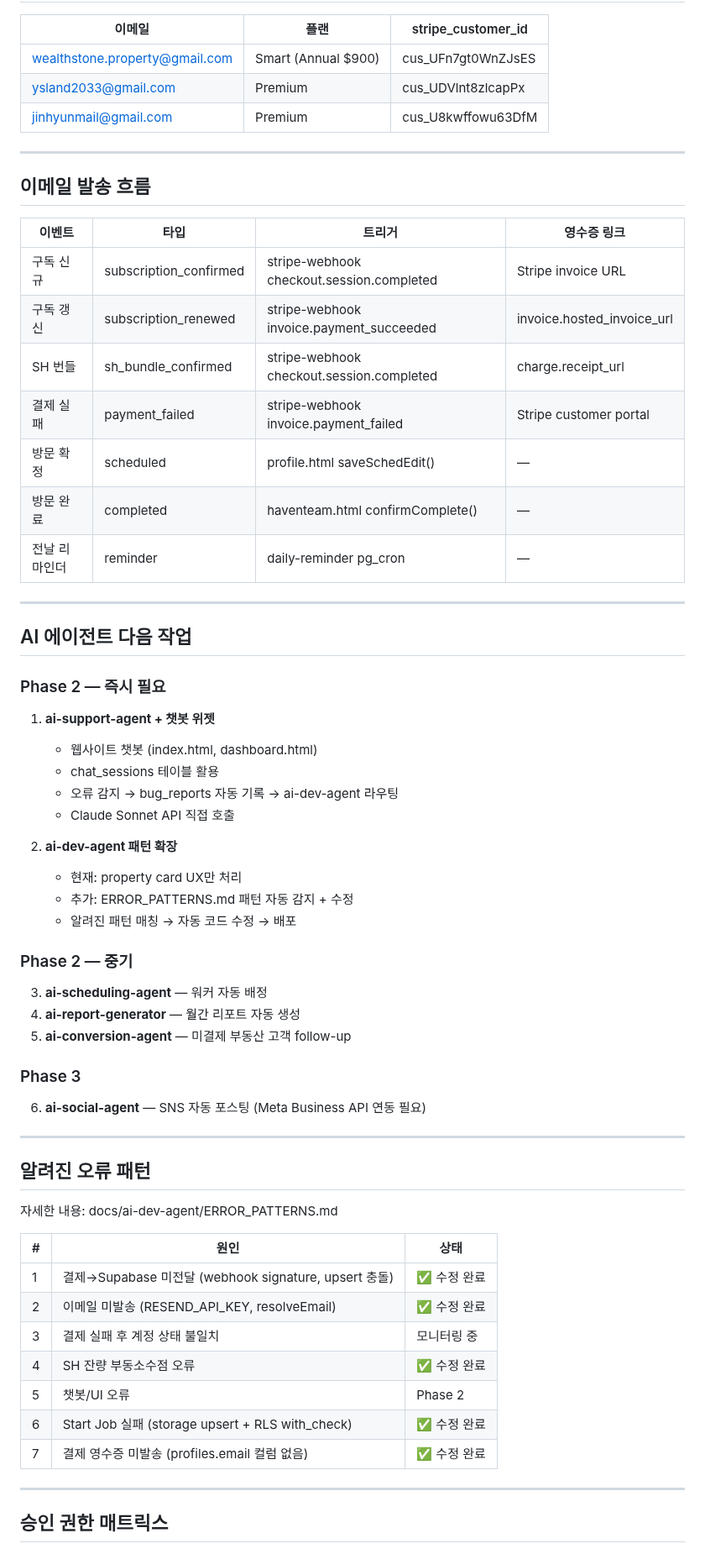
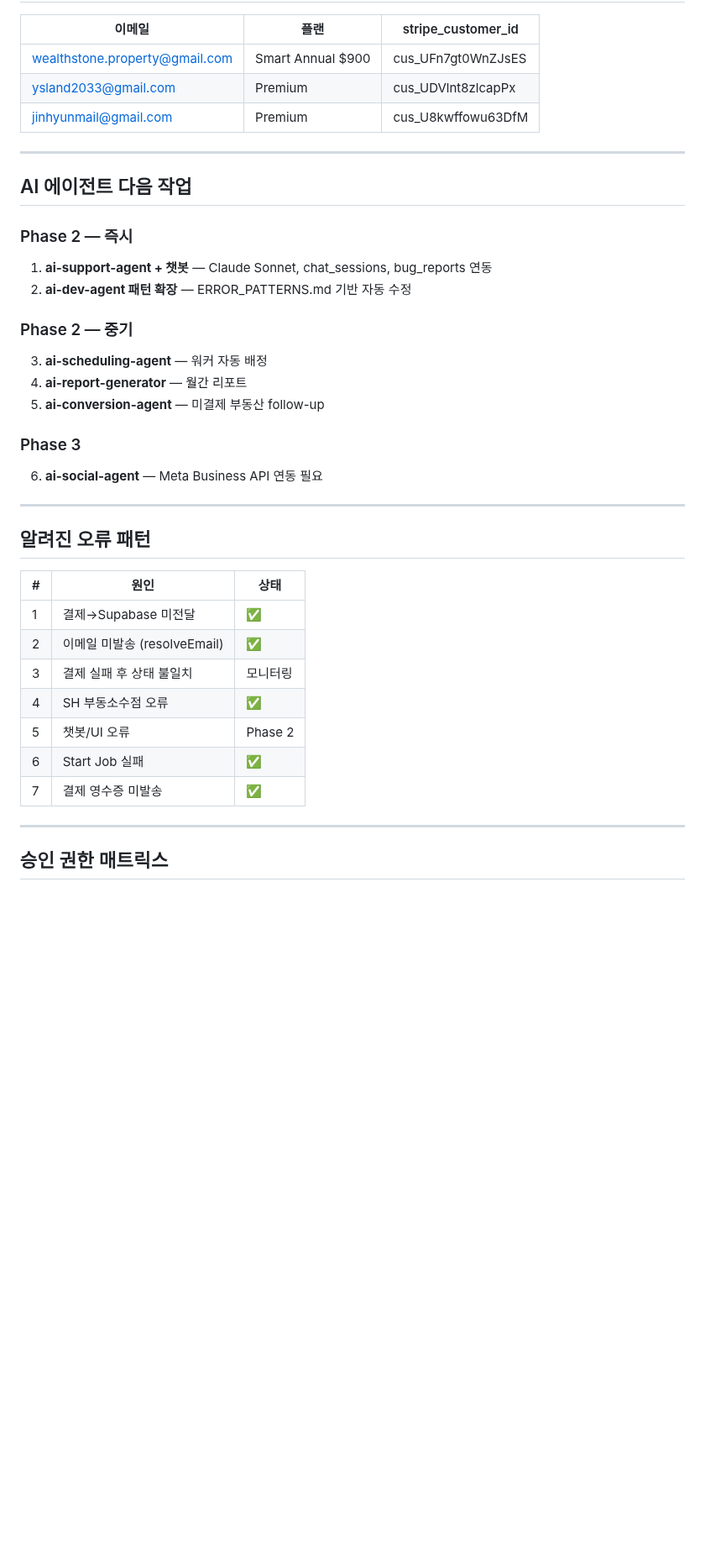
Before and after one commit to sunvita/havenplus, a Markdown page: CLAUDE.md, the part around one of its changes. Shown at 84% size. Rendered like a GitHub page; blank space fills up the shorter version.

```diff
--- a/CLAUDE.md
+++ b/CLAUDE.md
@@ -145,63 +144,39 @@ RESEND_API_KEY, ANTHROPIC_API_KEY, GITHUB_TOKEN — 모두 설정 완료
 
 | 이메일 | 플랜 | stripe_customer_id |
 |--------|------|-------------------|
-| wealthstone.property@gmail.com | Smart (Annual $900) | cus_UFn7gt0WnZJsES |
+| wealthstone.property@gmail.com | Smart Annual $900 | cus_UFn7gt0WnZJsES |
 | ysland2033@gmail.com | Premium | cus_UDVlnt8zlcapPx |
 | jinhyunmail@gmail.com | Premium | cus_U8kwffowu63DfM |
 
 ---
 
-## 이메일 발송 흐름
-
-| 이벤트 | 타입 | 트리거 | 영수증 링크 |
-|--------|------|--------|------------|
-| 구독 신규 | subscription_confirmed | stripe-webhook checkout.session.completed | Stripe invoice URL |
-| 구독 갱신 | subscription_renewed | stripe-webhook invoice.payment_succeeded | invoice.hosted_invoice_url |
-| SH 번들 | sh_bundle_confirmed | stripe-webhook checkout.session.completed | charge.receipt_url |
-| 결제 실패 | payment_failed | stripe-webhook invoice.payment_failed | Stripe customer portal |
-| 방문 확정 | scheduled | profile.html saveSchedEdit() | — |
-| 방문 완료 | completed | haventeam.html confirmComplete() | — |
-| 전날 리마인더 | reminder | daily-reminder pg_cron | — |
-
----
-
 ## AI 에이전트 다음 작업
 
-### Phase 2 — 즉시 필요
-1. **ai-support-agent + 챗봇 위젯**
-   - 웹사이트 챗봇 (index.html, dashboard.html)
-   - chat_sessions 테이블 활용
-   - 오류 감지 → bug_reports 자동 기록 → ai-dev-agent 라우팅
-   - Claude Sonnet API 직접 호출
-
-2. **ai-dev-agent 패턴 확장**
-   - 현재: property card UX만 처리
-   - 추가: ERROR_PATTERNS.md 패턴 자동 감지 + 수정
-   - 알려진 패턴 매칭 → 자동 코드 수정 → 배포
+### Phase 2 — 즉시
+1. **ai-support-agent + 챗봇** — Claude Sonnet, chat_sessions, bug_reports 연동
+2. **ai-dev-agent 패턴 확장** — ERROR_PATTERNS.md 기반 자동 수정
 
 ### Phase 2 — 중기
 3. **ai-scheduling-agent** — 워커 자동 배정
-4. **ai-report-generator** — 월간 리포트 자동 생성
-5. **ai-conversion-agent** — 미결제 부동산 고객 follow-up
+4. **ai-report-generator** — 월간 리포트
+5. **ai-conversion-agent** — 미결제 부동산 follow-up
 
 ### Phase 3
-6. **ai-social-agent** — SNS 자동 포스팅 (Meta Business API 연동 필요)
+6. **ai-social-agent** — Meta Business API 연동 필요
 
 ---
 
 ## 알려진 오류 패턴
 
-자세한 내용: docs/ai-dev-agent/ERROR_PATTERNS.md
-
 | # | 원인 | 상태 |
 |---|------|------|
-| 1 | 결제→Supabase 미전달 (webhook signature, upsert 충돌) | ✅ 수정 완료 |
-| 2 | 이메일 미발송 (RESEND_API_KEY, resolveEmail) | ✅ 수정 완료 |
-| 3 | 결제 실패 후 계정 상태 불일치 | 모니터링 중 |
-| 4 | SH 잔량 부동소수점 오류 | ✅ 수정 완료 |
+| 1 | 결제→Supabase 미전달 | ✅ |
+| 2 | 이메일 미발송 (resolveEmail) | ✅ |
+| 3 | 결제 실패 후 상태 불일치 | 모니터링 |
+| 4 | SH 부동소수점 오류 | ✅ |
 | 5 | 챗봇/UI 오류 | Phase 2 |
-| 6 | Start Job 실패 (storage upsert + RLS with_check) | ✅ 수정 완료 |
-| 7 | 결제 영수증 미발송 (profiles.email 컬럼 없음) | ✅ 수정 완료 |
+| 6 | Start Job 실패 | ✅ |
+| 7 | 결제 영수증 미발송 | ✅ |
 
 ---
 
```
Also changed, not shown: other parts of CLAUDE.md (+69 -70 lines).
